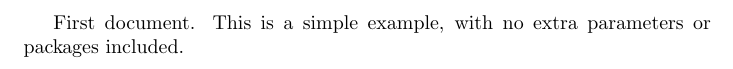
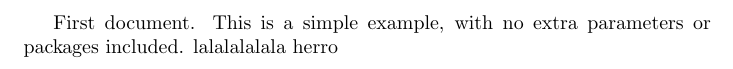
Before and after one commit to sherwin-dc/elec40006-CPUproject, a LaTeX document (Report/report.tex): part of the page, cut so that both start at the same text. Compiled offline with pdfLaTeX.

Commit message:
updated report

```diff
--- a/Report/report.tex
+++ b/Report/report.tex
@@ -3,4 +3,6 @@
 \begin{document}
 First document. This is a simple example, with no
 extra parameters or packages included.
+lalalalalala
+herro
 \end{document}
```
Also changed, not shown: Report/report.pdf (added), 5 other files.
